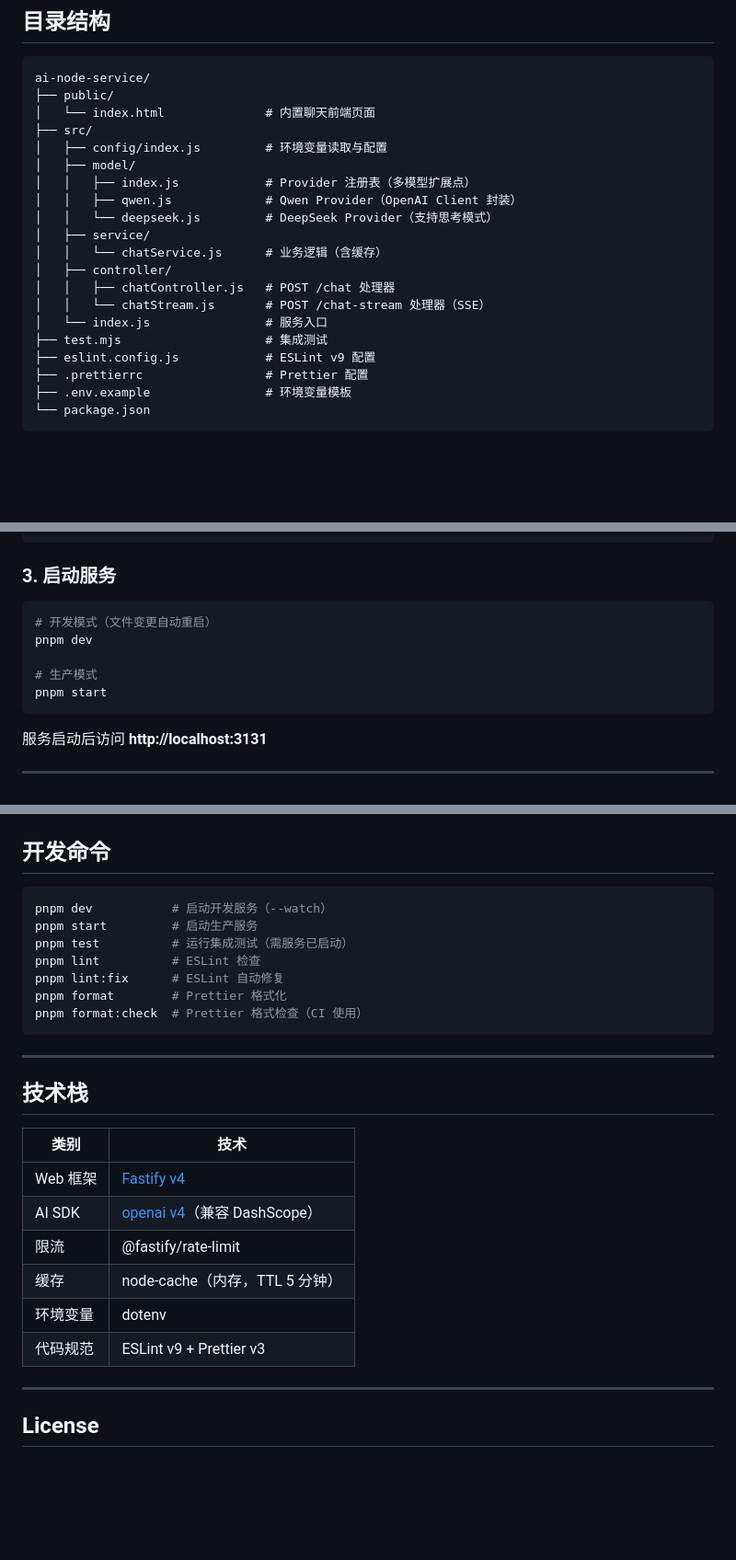
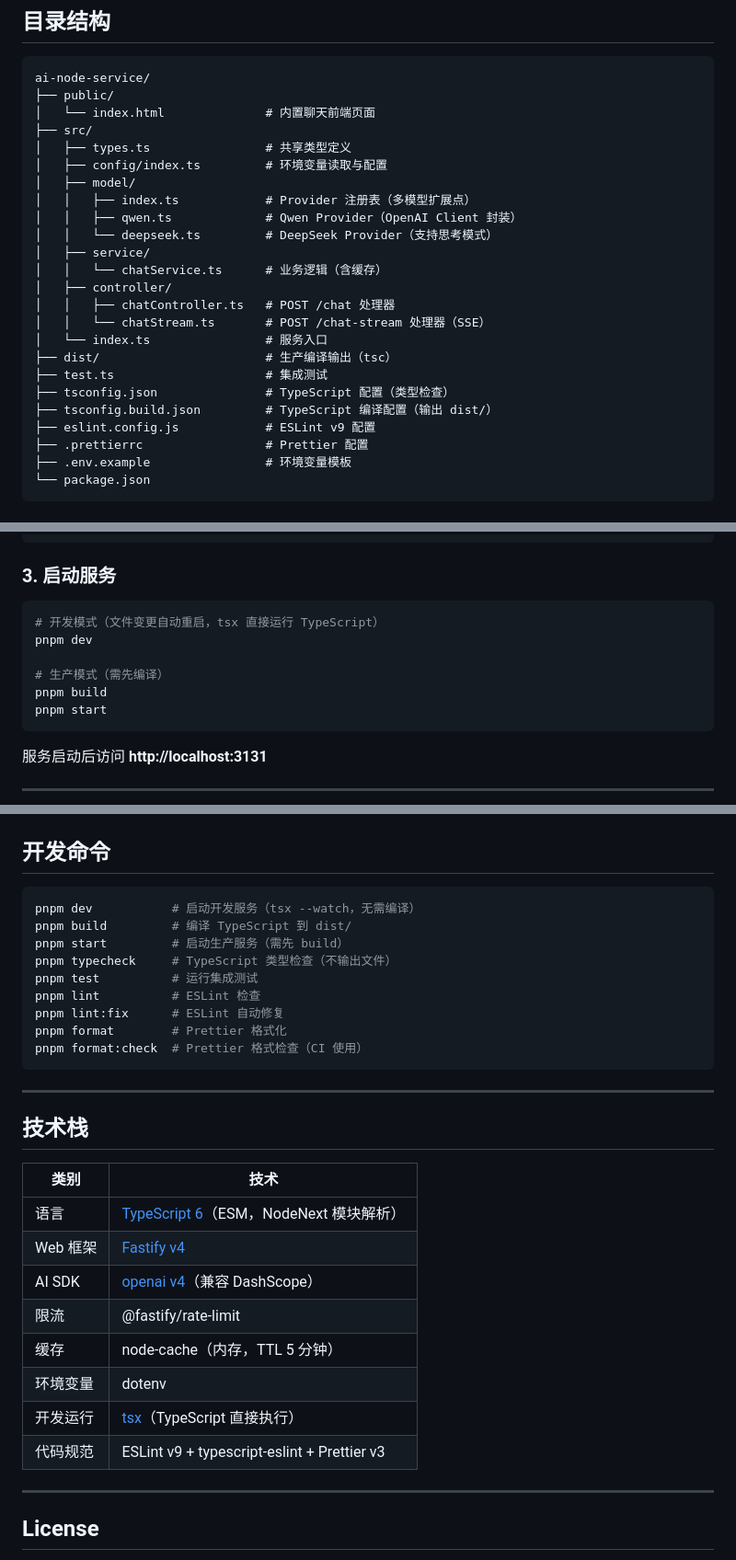
Before and after one commit to ilwww/ai-agent-mvp, a Markdown page: README.md, 3 parts joined by grey strips. Shown at 92% size. Drawn GitHub-style; blank space fills up the shorter version.

Commit message:
prev(node-ai): md update

````diff
--- a/README.md
+++ b/README.md
@@ -24,18 +26,22 @@ ai-node-service/
 ├── public/
 │   └── index.html              # 内置聊天前端页面
 ├── src/
-│   ├── config/index.js         # 环境变量读取与配置
+│   ├── types.ts                # 共享类型定义
+│   ├── config/index.ts         # 环境变量读取与配置
 │   ├── model/
-│   │   ├── index.js            # Provider 注册表（多模型扩展点）
-│   │   ├── qwen.js             # Qwen Provider（OpenAI Client 封装）
-│   │   └── deepseek.js         # DeepSeek Provider（支持思考模式）
+│   │   ├── index.ts            # Provider 注册表（多模型扩展点）
+│   │   ├── qwen.ts             # Qwen Provider（OpenAI Client 封装）
+│   │   └── deepseek.ts         # DeepSeek Provider（支持思考模式）
 │   ├── service/
-│   │   └── chatService.js      # 业务逻辑（含缓存）
+│   │   └── chatService.ts      # 业务逻辑（含缓存）
 │   ├── controller/
-│   │   ├── chatController.js   # POST /chat 处理器
-│   │   └── chatStream.js       # POST /chat-stream 处理器（SSE）
-│   └── index.js                # 服务入口
-├── test.mjs                    # 集成测试
+│   │   ├── chatController.ts   # POST /chat 处理器
+│   │   └── chatStream.ts       # POST /chat-stream 处理器（SSE）
+│   └── index.ts                # 服务入口
+├── dist/                       # 生产编译输出（tsc）
+├── test.ts                     # 集成测试
+├── tsconfig.json               # TypeScript 配置（类型检查）
+├── tsconfig.build.json         # TypeScript 编译配置（输出 dist/）
 ├── eslint.config.js            # ESLint v9 配置
 ├── .prettierrc                 # Prettier 配置
 ├── .env.example                # 环境变量模板
@@ -67,10 +73,11 @@ DASHSCOPE_API_KEY=sk-xxxxxxxxxxxxxxxx
 ### 3. 启动服务
 
 ```bash
-# 开发模式（文件变更自动重启）
+# 开发模式（文件变更自动重启，tsx 直接运行 TypeScript）
 pnpm dev
 
-# 生产模式
+# 生产模式（需先编译）
+pnpm build
 pnpm start
 ```
 
@@ -185,9 +192,11 @@ data: [DONE]
 ## 开发命令
 
 ```bash
-pnpm dev           # 启动开发服务（--watch）
-pnpm start         # 启动生产服务
-pnpm test          # 运行集成测试（需服务已启动）
+pnpm dev           # 启动开发服务（tsx --watch，无需编译）
+pnpm build         # 编译 TypeScript 到 dist/
+pnpm start         # 启动生产服务（需先 build）
+pnpm typecheck     # TypeScript 类型检查（不输出文件）
+pnpm test          # 运行集成测试
 pnpm lint          # ESLint 检查
 pnpm lint:fix      # ESLint 自动修复
 pnpm format        # Prettier 格式化
@@ -200,12 +209,14 @@ pnpm format:check  # Prettier 格式检查（CI 使用）
 
 | 类别 | 技术 |
 |------|------|
+| 语言 | [TypeScript 6](https://www.typescriptlang.org)（ESM，NodeNext 模块解析） |
 | Web 框架 | [Fastify v4](https://fastify.dev) |
 | AI SDK | [openai v4](https://github.com/openai/openai-node)（兼容 DashScope） |
 | 限流 | @fastify/rate-limit |
 | 缓存 | node-cache（内存，TTL 5 分钟） |
 | 环境变量 | dotenv |
-| 代码规范 | ESLint v9 + Prettier v3 |
+| 开发运行 | [tsx](https://github.com/privatenumber/tsx)（TypeScript 直接执行） |
+| 代码规范 | ESLint v9 + typescript-eslint + Prettier v3 |
 
 ---
 
````
Also changed, not shown: other parts of README.md (+2 -0 lines).
